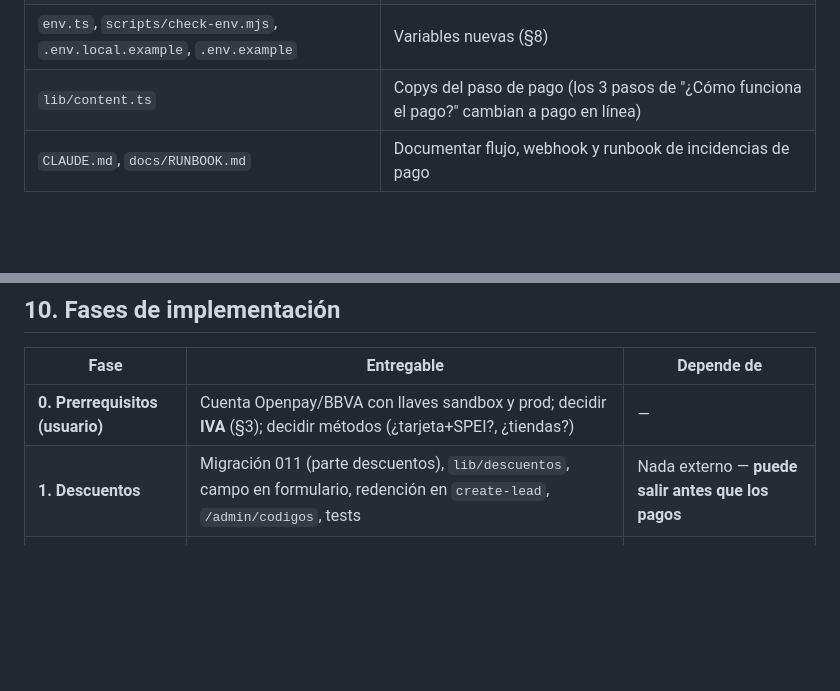
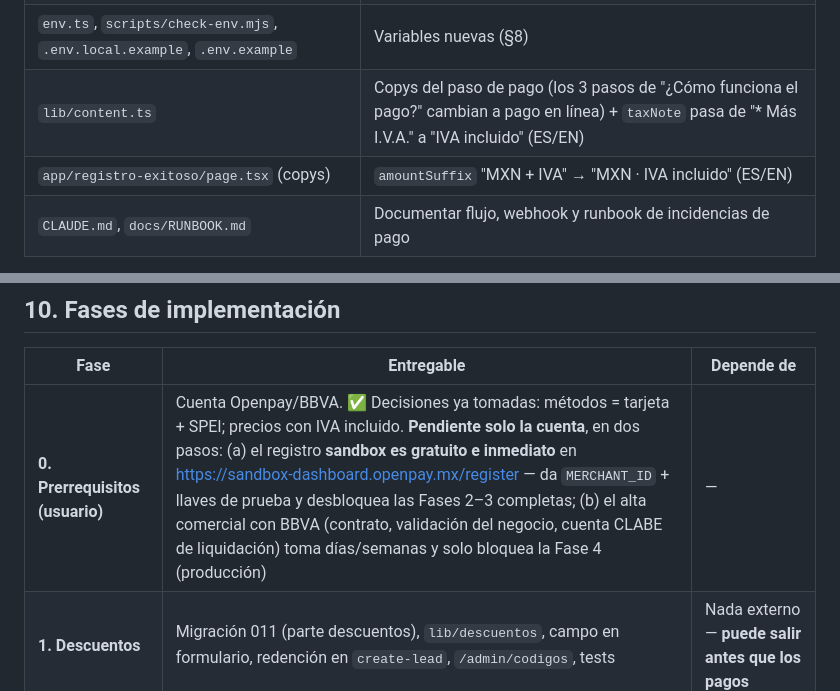
Before and after one commit to EJMM17/sc-security-summit, a Markdown page: docs/PLAN_OPENPAY_DESCUENTOS.md, 2 parts joined by grey strips. Drawn GitHub-style; blank space fills up the shorter version.

```diff
--- a/docs/PLAN_OPENPAY_DESCUENTOS.md
+++ b/docs/PLAN_OPENPAY_DESCUENTOS.md
@@ -312,7 +315,8 @@ Al volver de 3DS, la página **consulta el cargo en Openpay del lado servidor**
 | `lib/email-templates.ts` / `lib/email.ts` | Plantillas nuevas: pago confirmado (ES/EN), instrucciones SPEI (ES/EN); enlace a `/pago` en la confirmación de registro |
 | `app/actions/admin.ts`, `app/admin/registros/*` | Mostrar método de pago/cargo Openpay; CSV con columnas nuevas |
 | `env.ts`, `scripts/check-env.mjs`, `.env.local.example`, `.env.example` | Variables nuevas (§8) |
-| `lib/content.ts` | Copys del paso de pago (los 3 pasos de "¿Cómo funciona el pago?" cambian a pago en línea) |
+| `lib/content.ts` | Copys del paso de pago (los 3 pasos de "¿Cómo funciona el pago?" cambian a pago en línea) + `taxNote` pasa de "* Más I.V.A." a "IVA incluido" (ES/EN) |
+| `app/registro-exitoso/page.tsx` (copys) | `amountSuffix` "MXN + IVA" → "MXN · IVA incluido" (ES/EN) |
 | `CLAUDE.md`, `docs/RUNBOOK.md` | Documentar flujo, webhook y runbook de incidencias de pago |
 
 **Sin cambios:** `middleware.ts` (CSP) — el flujo con redirección no carga scripts de Openpay en nuestro dominio. Solo cambiaría si en Fase 2 se adopta Openpay.js.
@@ -348,7 +352,7 @@ Se agregan a `env.ts` (Zod, opcionales para no romper dev) y a la lista `RECOMME
 
 | Fase | Entregable | Depende de |
 |---|---|---|
-| **0. Prerrequisitos (usuario)** | Cuenta Openpay/BBVA con llaves sandbox y prod; decidir **IVA** (§3); decidir métodos (¿tarjeta+SPEI?, ¿tiendas?) | — |
+| **0. Prerrequisitos (usuario)** | Cuenta Openpay/BBVA. ✅ Decisiones ya tomadas: métodos = tarjeta + SPEI; precios con IVA incluido. **Pendiente solo la cuenta**, en dos pasos: (a) el registro **sandbox es gratuito e inmediato** en https://sandbox-dashboard.openpay.mx/register — da `MERCHANT_ID` + llaves de prueba y desbloquea las Fases 2–3 completas; (b) el alta comercial con BBVA (contrato, validación del negocio, cuenta CLABE de liquidación) toma días/semanas y solo bloquea la Fase 4 (producción) | — |
 | **1. Descuentos** | Migración 011 (parte descuentos), `lib/descuentos`, campo en formulario, redención en `create-lead`, `/admin/codigos`, tests | Nada externo — **puede salir antes que los pagos** |
 | **2. Núcleo de pagos** | `lib/openpay.ts`, migración (parte pagos), acciones de pago, `/pago` + `/pago/confirmacion`, CTA en `/registro-exitoso` | Llaves sandbox |
 | **3. Confirmación automática** | Webhook + `confirm-payment` + correos de pago + `payment_events` | Fase 2 |
```
Also changed, not shown: other parts of docs/PLAN_OPENPAY_DESCUENTOS.md (+9 -6 lines).
